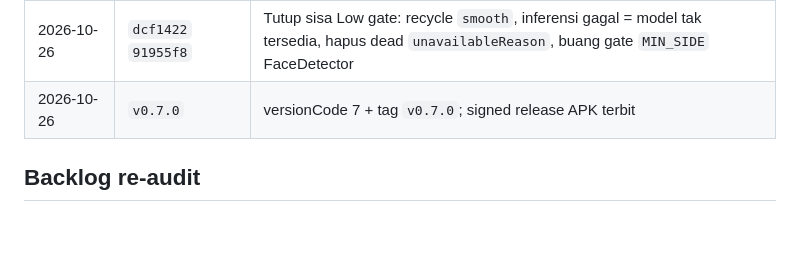
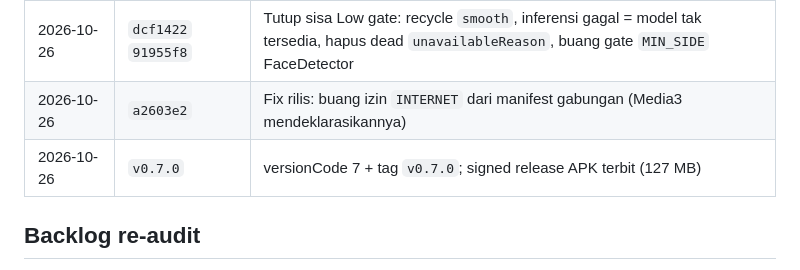
Before and after one commit to az925-crypto/Zcut, a Markdown page: PROGRESS.md, the part around the change. Drawn GitHub-style; blank space fills up the shorter version.

```diff
--- a/PROGRESS.md
+++ b/PROGRESS.md
@@ -629,7 +629,8 @@ berikutnya dibuat dengan push tag, mis. `git tag v0.2.0 && git push origin v0.2.
 | 2026-10-25 | `7e673f2` `36c7980` | M15 retouch & beauty: MlKitFaceDetector, BeautyProcessor, BeautyEditor, BeautyScreen, rail Cutout/Retouch |
 | 2026-10-26 | `87cbffc` | Review gate batch M11–M15: fix Critical tombol TTS mati, MediaRecorder bocor, clamp beauty/matting, guard recycle, status jujur model wajah, DSP ke Default |
 | 2026-10-26 | `dcf1422` `91955f8` | Tutup sisa Low gate: recycle `smooth`, inferensi gagal = model tak tersedia, hapus dead `unavailableReason`, buang gate `MIN_SIDE` FaceDetector |
-| 2026-10-26 | `v0.7.0` | versionCode 7 + tag `v0.7.0`; signed release APK terbit |
+| 2026-10-26 | `a2603e2` | Fix rilis: buang izin `INTERNET` dari manifest gabungan (Media3 mendeklarasikannya) |
+| 2026-10-26 | `v0.7.0` | versionCode 7 + tag `v0.7.0`; signed release APK terbit (127 MB) |
 
 ## Backlog re-audit
 
```
Also changed, not shown: DECISIONS.md (+1 -0 lines).
